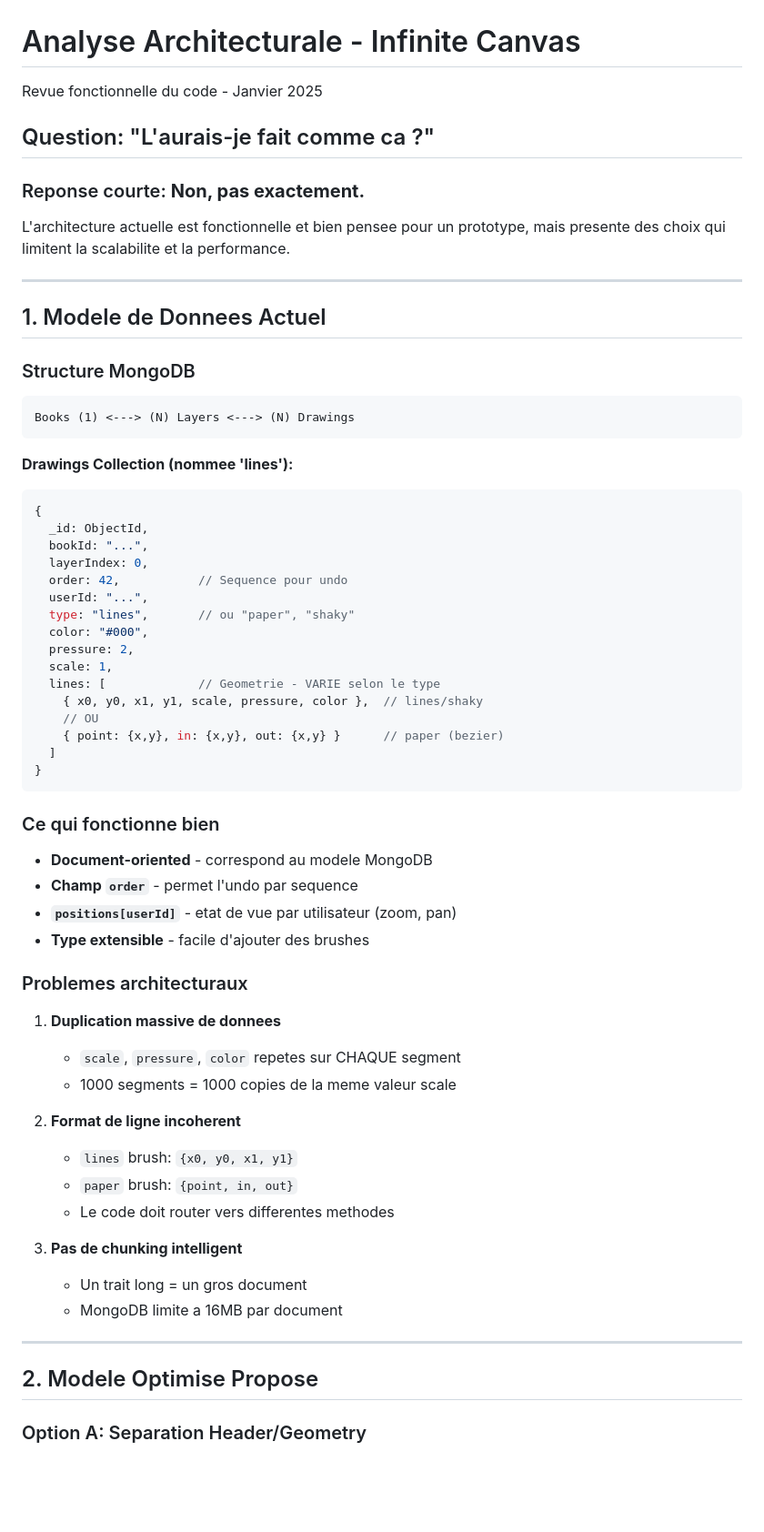
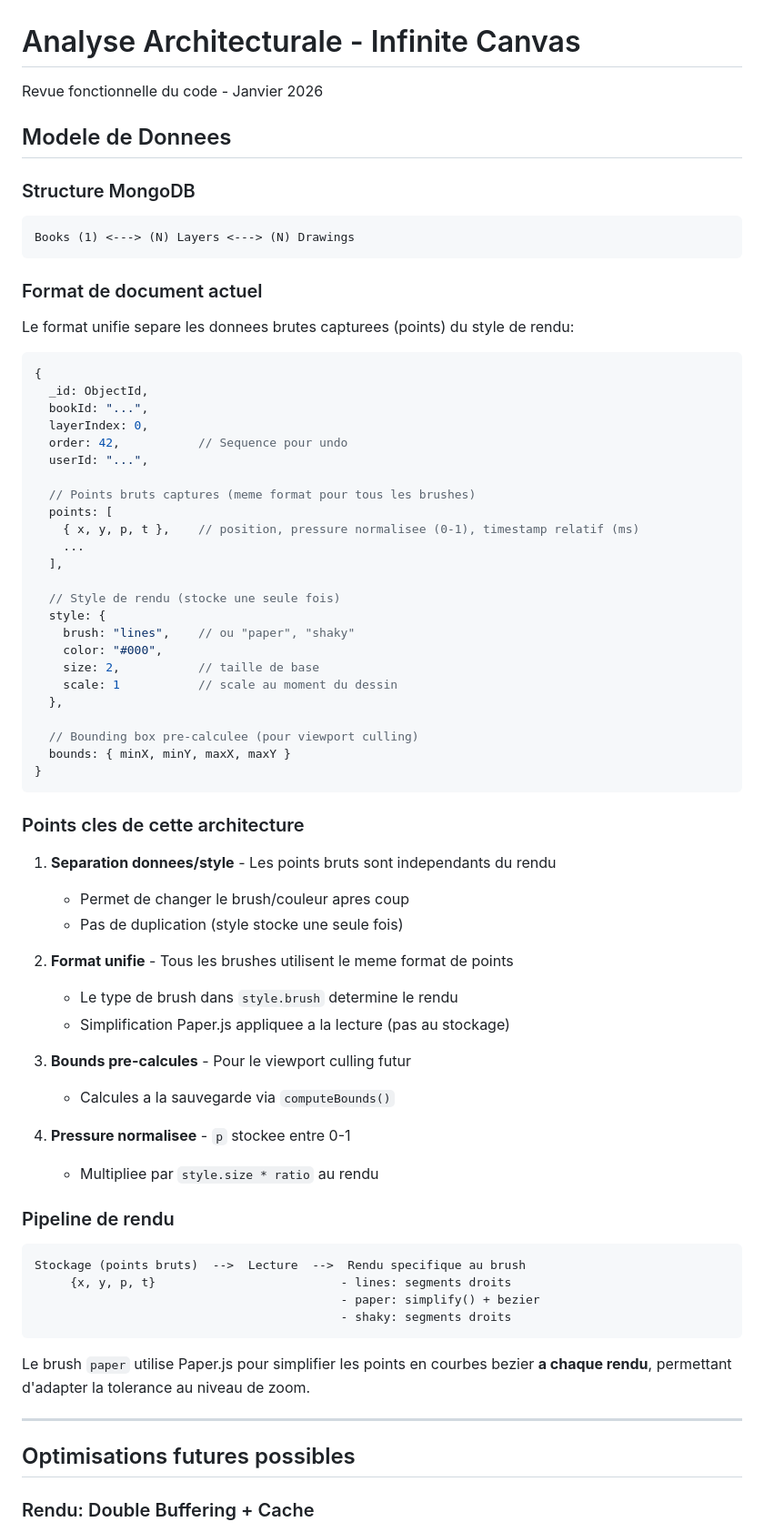
Before and after one commit to micktaiwan/infinite, a Markdown page: ARCHITECTURE_ANALYSIS.md, the part around one of its changes. Shown at 91% size. Rendered like a GitHub page; blank space fills up the shorter version.

Commit message:
docs: simplify and update architecture analysis
🤖 Generated with [Claude Code](https://claude.com/claude-code)

Co-Authored-By: Claude Opus 4.5 <noreply@anthropic.com>

````diff
--- a/ARCHITECTURE_ANALYSIS.md
+++ b/ARCHITECTURE_ANALYSIS.md
@@ -1,16 +1,8 @@
 # Analyse Architecturale - Infinite Canvas
 
-Revue fonctionnelle du code - Janvier 2025
+Revue fonctionnelle du code - Janvier 2026
 
-## Question: "L'aurais-je fait comme ca ?"
-
-### Reponse courte: **Non, pas exactement.**
-
-L'architecture actuelle est fonctionnelle et bien pensee pour un prototype, mais presente des choix qui limitent la scalabilite et la performance.
-
----
-
-## 1. Modele de Donnees Actuel
+## Modele de Donnees
 
 ### Structure MongoDB
 
@@ -18,7 +10,10 @@ L'architecture actuelle est fonctionnelle et bien pensee pour un prototype, mais
 Books (1) <---> (N) Layers <---> (N) Drawings
 ```
 
-**Drawings Collection (nommee 'lines'):**
+### Format de document actuel
+
+Le format unifie separe les donnees brutes capturees (points) du style de rendu:
+
 ```javascript
 {
   _id: ObjectId,
@@ -26,42 +21,56 @@ Books (1) <---> (N) Layers <---> (N) Drawings
   layerIndex: 0,
   order: 42,           // Sequence pour undo
   userId: "...",
-  type: "lines",       // ou "paper", "shaky"
-  color: "#000",
-  pressure: 2,
-  scale: 1,
-  lines: [             // Geometrie - VARIE selon le type
-    { x0, y0, x1, y1, scale, pressure, color },  // lines/shaky
-    // OU
-    { point: {x,y}, in: {x,y}, out: {x,y} }      // paper (bezier)
-  ]
+
+  // Points bruts captures (meme format pour tous les brushes)
+  points: [
+    { x, y, p, t },    // position, pressure normalisee (0-1), timestamp relatif (ms)
+    ...
+  ],
+
+  // Style de rendu (stocke une seule fois)
+  style: {
+    brush: "lines",    // ou "paper", "shaky"
+    color: "#000",
+    size: 2,           // taille de base
+    scale: 1           // scale au moment du dessin
+  },
+
+  // Bounding box pre-calculee (pour viewport culling)
+  bounds: { minX, minY, maxX, maxY }
 }
 ```
 
-### Ce qui fonctionne bien
-- **Document-oriented** - correspond au modele MongoDB
-- **Champ `order`** - permet l'undo par sequence
-- **`positions[userId]`** - etat de vue par utilisateur (zoom, pan)
-- **Type extensible** - facile d'ajouter des brushes
+### Points cles de cette architecture
 
-### Problemes architecturaux
+1. **Separation donnees/style** - Les points bruts sont independants du rendu
+   - Permet de changer le brush/couleur apres coup
+   - Pas de duplication (style stocke une seule fois)
 
-1. **Duplication massive de donnees**
-   - `scale`, `pressure`, `color` repetes sur CHAQUE segment
-   - 1000 segments = 1000 copies de la meme valeur scale
+2. **Format unifie** - Tous les brushes utilisent le meme format de points
+   - Le type de brush dans `style.brush` determine le rendu
+   - Simplification Paper.js appliquee a la lecture (pas au stockage)
 
-2. **Format de ligne incoherent**
-   - `lines` brush: `{x0, y0, x1, y1}`
-   - `paper` brush: `{point, in, out}`
-   - Le code doit router vers differentes methodes
+3. **Bounds pre-calcules** - Pour le viewport culling futur
+   - Calcules a la sauvegarde via `computeBounds()`
 
-3. **Pas de chunking intelligent**
-   - Un trait long = un gros document
-   - MongoDB limite a 16MB par document
+4. **Pressure normalisee** - `p` stockee entre 0-1
+   - Multipliee par `style.size * ratio` au rendu
+
+### Pipeline de rendu
+
+```
+Stockage (points bruts)  -->  Lecture  -->  Rendu specifique au brush
+     {x, y, p, t}                          - lines: segments droits
+                                           - paper: simplify() + bezier
+                                           - shaky: segments droits
+```
+
+Le brush `paper` utilise Paper.js pour simplifier les points en courbes bezier **a chaque rendu**, permettant d'adapter la tolerance au niveau de zoom.
 
 ---
 
-## 2. Modele Optimise Propose
+## Optimisations futures possibles
 
-### Option A: Separation Header/Geometry
+### Rendu: Double Buffering + Cache
 
````
Also changed, not shown: other parts of ARCHITECTURE_ANALYSIS.md (+45 -149 lines).
